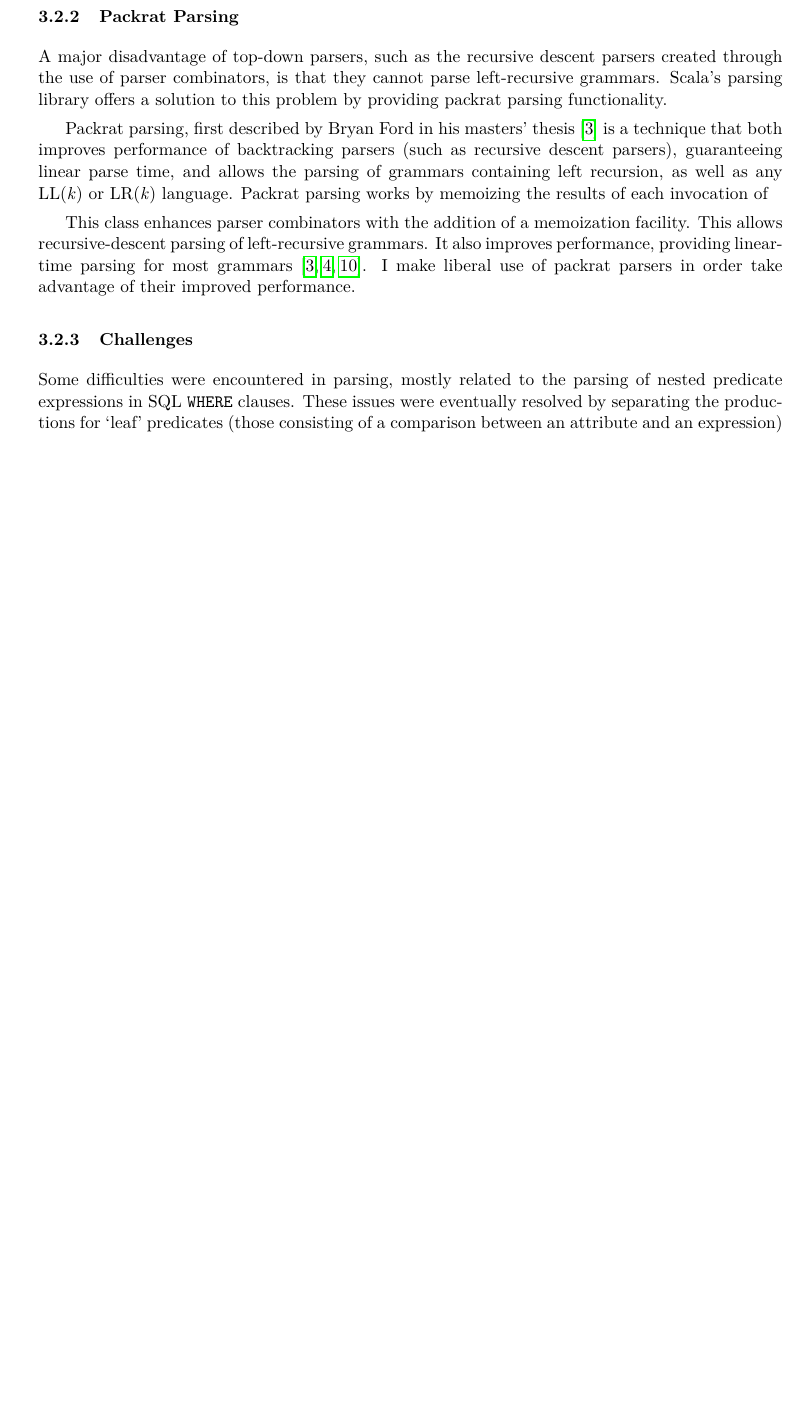
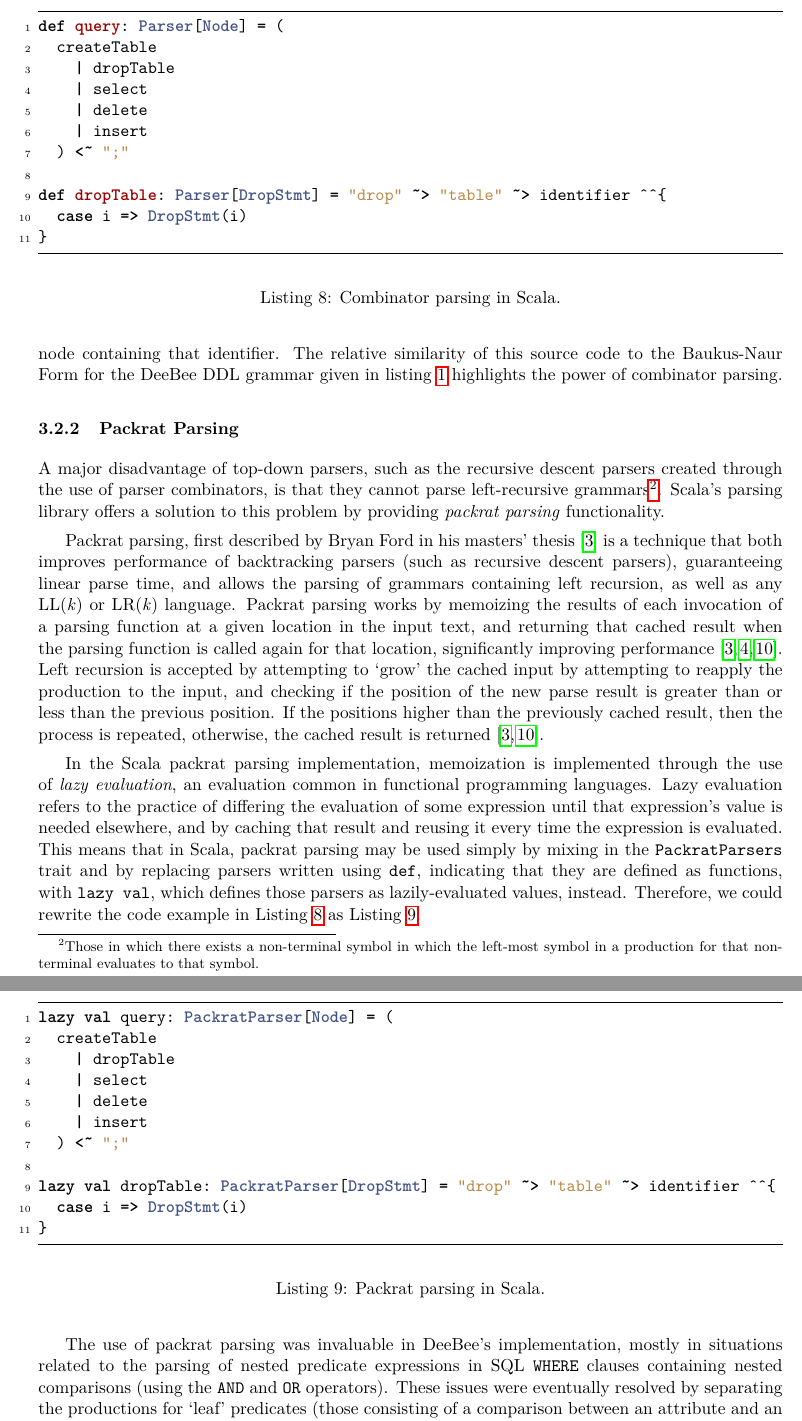
Before and after one commit to hawkw/deebee, a LaTeX document (doc/cs420-final.tex): part of page 10 of 13 before the commit and two parts of pages 11 and 12 of 15 after it, the two joined at a grey line, cut at the place of the change, the shorter picture padded with empty space. Compiled offline with pdfLaTeX; a LaTeX package or settings file that is missing is left out.

Commit message:
Finish parsing section

```diff
--- a/doc/cs420-final.tex
+++ b/doc/cs420-final.tex
@@ -4,6 +4,8 @@
 \usepackage{minted}
 
 \renewcommand\listoflistingscaption{List of Listings}
+\usepackage[nottoc,numbib]{tocbibind}
+\usemintedstyle{trac}
 \begin{document}
 
 \MYTITLE{Final Project: Introduction to Compiler Design}
@@ -218,14 +250,58 @@ Multiple parser combinators can be combined into complex expressions. For exampl
+\begin{listing}[h]
+    \begin{minted}[linenos,
+               numbersep=5pt,
+               gobble=2,
+               frame=lines,
+               framesep=2mm]{scala}
+  def query: Parser[Node] = (
+    createTable
+      | dropTable
+      | select
+      | delete
+      | insert
+    ) <~ ";"
+
+  def dropTable: Parser[DropStmt] = "drop" ~> "table" ~> identifier ^^{
+    case i => DropStmt(i)
+  }
+    \end{minted}
+    \caption{Combinator parsing in Scala.}
+    \label{lst:parcoms}
+\end{listing}
+
+\Cref{lst:parcoms} provides a brief example of the usage of parser combinators, selected from an early version of the DeeBee SQL parser. Lines 1 through 7 of \Cref{last:parcoms} define \texttt{query} as a parser which produces \texttt{Node}s (the DeeBee base type for an AST node), and then enumerates that \texttt{query} accepts a string parsed by the \texttt{createTable}, \texttt{dropTable}, \texttt{select}, \texttt{delete}, or \texttt{insert} parsers. Lines 9 through 11 define \texttt{dropTable} as a parser which produces \texttt{DropStmt} AST nodes, and then states that the \texttt{dropTable} parser accepts the keyword ``drop'' followed by the keyword ``table'' followed by an identifier, extracts the parsed identifier through pattern matching, and returns a new \texttt{DropStmt} node containing that identifier. The relative similarity of this source code to the Baukus-Naur Form for the DeeBee DDL grammar given in \cref{lst:ddl-grammar} highlights the power of combinator parsing.
+\FloatBarrier
 
 \subsubsection{Packrat Parsing}
-A major disadvantage of top-down parsers, such as the recursive descent parsers created through the use of parser combinators, is that they cannot parse left-recursive grammars. Scala's parsing library offers a solution to this problem by providing packrat parsing functionality.
+A major disadvantage of top-down parsers, such as the recursive descent parsers created through the use of parser combinators, is that they cannot parse left-recursive grammars\footnote{Those in which there exists a non-terminal symbol in which the left-most symbol in a production for that non-terminal evaluates to that symbol.}. Scala's parsing library offers a solution to this problem by providing \textit{packrat parsing} functionality.
 
-Packrat parsing, first described by Bryan Ford in his masters' thesis~\cite{ford2002packrat} is a technique that both improves performance of backtracking parsers (such as recursive descent parsers), guaranteeing linear parse time, and allows the parsing of grammars containing left recursion, as well as any LL(\textit{k}) or LR(\textit{k}) language. Packrat parsing works by memoizing the results of each invocation of
+Packrat parsing, first described by Bryan Ford in his masters' thesis~\cite{ford2002packrat} is a technique that both improves performance of backtracking parsers (such as recursive descent parsers), guaranteeing linear parse time, and allows the parsing of grammars containing left recursion, as well as any LL(\textit{k}) or LR(\textit{k}) language. Packrat parsing works by memoizing the results of each invocation of a parsing function at a given location in the input text, and returning that cached result when the parsing function is called again for that location, significantly improving performance~\cite{jonnalagedda2009packrat,ford2002packrat,ford2002packrat2}. Left recursion is accepted by attempting to `grow' the cached input by attempting to reapply the production to the input, and checking if the position of the new parse result is greater than or less than the previous position. If the positions higher than the previously cached result, then the process is repeated, otherwise, the cached result is returned~\cite{jonnalagedda2009packrat,ford2002packrat}.
 
-This class enhances parser combinators with the addition of a memoization facility. This allows recursive-descent parsing of left-recursive grammars. It also improves performance, providing linear-time parsing for most grammars~\cite{jonnalagedda2009packrat,ford2002packrat,ford2002packrat2}. I make liberal use of packrat parsers in order take advantage of their improved performance.
+In the Scala packrat parsing implementation, memoization is implemented through the use of \textit{lazy evaluation}, an evaluation common in functional programming languages. Lazy evaluation refers to the practice of differing the evaluation of some expression until that expression's value is needed elsewhere, and by caching that result and reusing it every time the expression is evaluated. This means that in Scala, packrat parsing may be used simply by mixing in the \texttt{PackratParsers} trait and by replacing parsers written using \texttt{def}, indicating that they are defined as functions, with \texttt{lazy val}, which defines those parsers as lazily-evaluated values, instead. Therefore, we could rewrite the code example in \Cref{lst:parcoms} as \Cref{lst:packrat1}.
+\begin{listing}[h]
+    \begin{minted}[linenos,
+               numbersep=5pt,
+               gobble=2,
+               frame=lines,
+               framesep=2mm]{scala}
+  lazy val query: PackratParser[Node] = (
+    createTable
+      | dropTable
+      | select
+      | delete
+      | insert
+    ) <~ ";"
 
-\subsubsection{Challenges}
-Some difficulties were encountered in parsing, mostly related to the parsing of nested predicate expressions in SQL \texttt{WHERE} clauses. These issues were eventually resolved by separating the productions for `leaf' predicates (those consisting of a comparison between an attribute and an expression) and predicates consisting of multiple predicate expressions, and using the longest-match parser combinator to back-track in order to parse the entire \texttt{WHERE} clause.
+  lazy val dropTable: PackratParser[DropStmt] = "drop" ~> "table" ~> identifier ^^{
+    case i => DropStmt(i)
+  }
+    \end{minted}
+    \caption{Packrat parsing in Scala.}
+    \label{lst:packrat1}
+\end{listing}
 
+The use of packrat parsing was invaluable in DeeBee's implementation, mostly in situations related to the parsing of nested predicate expressions in SQL \texttt{WHERE} clauses containing nested comparisons (using the \texttt{AND} and \texttt{OR} operators). These issues were eventually resolved by separating the productions for `leaf' predicates (those consisting of a comparison between an attribute and an expression) and predicates consisting of multiple predicate expressions, and using the longest-match parser combinator to back-track in order to parse the entire \texttt{WHERE} clause. Unlimited backtracking was guaranteed through the use of packrat parsing, allowing predicates to be nested to arbitrary depths.
+\FloatBarrier
 \subsection{Query Interpretation}
 \label{sec:query}
 Queries are interpreted against a table using the \texttt{Relation} API. DeeBee defines a core trait for all tables, \texttt{Relation}, which defines a number of `primitive' operations on a table, such as filtering rows by a predicate, projecting a relation by selecting specific columns, and taking a subset number of rows. These in turn rely on two abstract methods, for accessing the table's attribute definitions and the set of the table's rows. These methods are implemented by each concrete class that implements \texttt{Relation}.
```
Also changed, not shown: doc/cs420-final.pdf, doc/cs420-final.tex (65 more changed lines).
